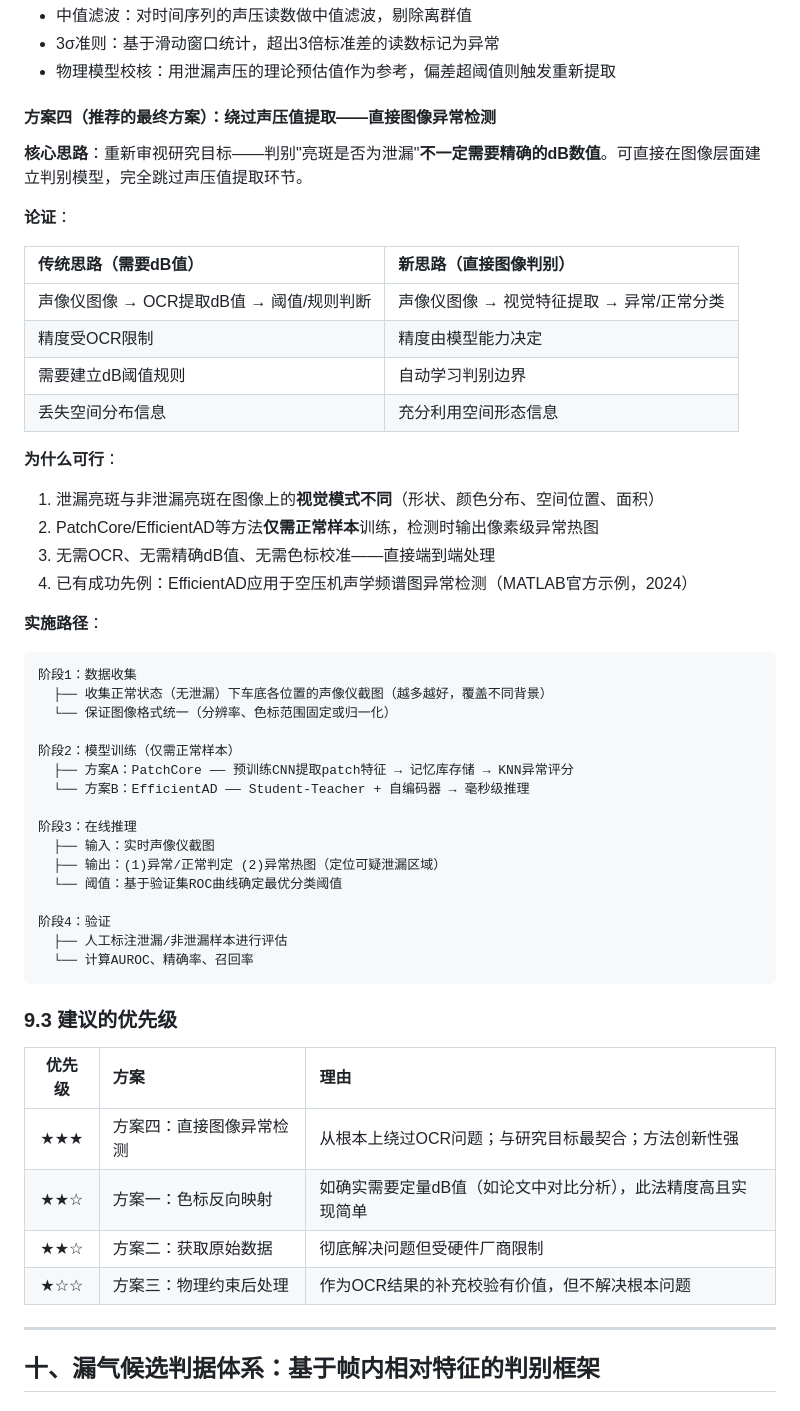
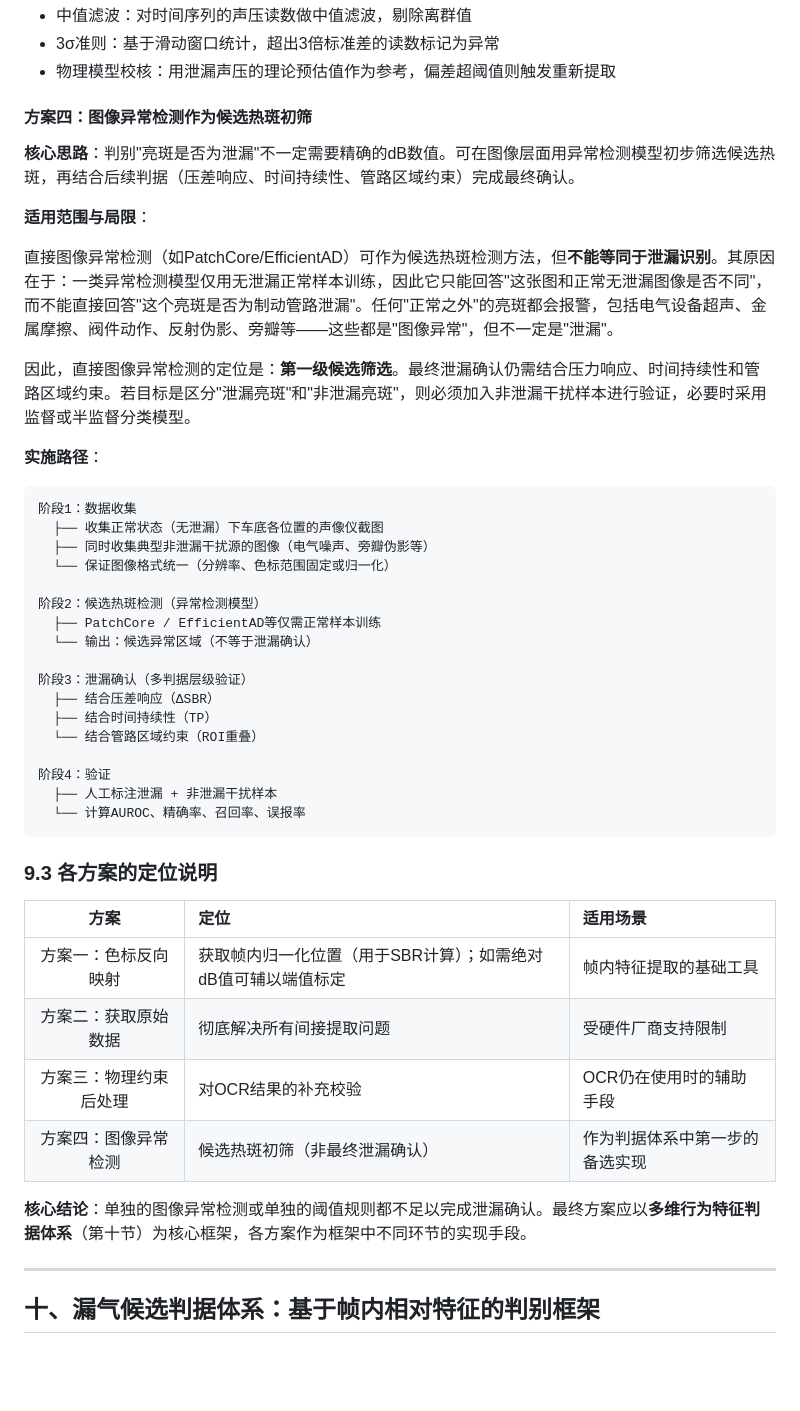
Before and after one commit to aiwa7816/test-agent, a Markdown page: literature_review_acoustic_leak_detection.md, the part around one of its changes. Drawn GitHub-style; blank space fills up the shorter version.

````diff
--- a/literature_review_acoustic_leak_detection.md
+++ b/literature_review_acoustic_leak_detection.md
@@ -403,53 +404,47 @@
 - 3σ准则：基于滑动窗口统计，超出3倍标准差的读数标记为异常
 - 物理模型校核：用泄漏声压的理论预估值作为参考，偏差超阈值则触发重新提取
 
-#### 方案四（推荐的最终方案）：绕过声压值提取——直接图像异常检测
+#### 方案四：图像异常检测作为候选热斑初筛
 
-**核心思路**：重新审视研究目标——判别"亮斑是否为泄漏"**不一定需要精确的dB数值**。可直接在图像层面建立判别模型，完全跳过声压值提取环节。
+**核心思路**：判别"亮斑是否为泄漏"不一定需要精确的dB数值。可在图像层面用异常检测模型初步筛选候选热斑，再结合后续判据（压差响应、时间持续性、管路区域约束）完成最终确认。
 
-**论证**：
+**适用范围与局限**：
 
-| 传统思路（需要dB值） | 新思路（直接图像判别） |
-|:---|:---|
-| 声像仪图像 → OCR提取dB值 → 阈值/规则判断 | 声像仪图像 → 视觉特征提取 → 异常/正常分类 |
-| 精度受OCR限制 | 精度由模型能力决定 |
-| 需要建立dB阈值规则 | 自动学习判别边界 |
-| 丢失空间分布信息 | 充分利用空间形态信息 |
+直接图像异常检测（如PatchCore/EfficientAD）可作为候选热斑检测方法，但**不能等同于泄漏识别**。其原因在于：一类异常检测模型仅用无泄漏正常样本训练，因此它只能回答"这张图和正常无泄漏图像是否不同"，而不能直接回答"这个亮斑是否为制动管路泄漏"。任何"正常之外"的亮斑都会报警，包括电气设备超声、金属摩擦、阀件动作、反射伪影、旁瓣等——这些都是"图像异常"，但不一定是"泄漏"。
 
-**为什么可行**：
-1. 泄漏亮斑与非泄漏亮斑在图像上的**视觉模式不同**（形状、颜色分布、空间位置、面积）
-2. PatchCore/EfficientAD等方法**仅需正常样本**训练，检测时输出像素级异常热图
-3. 无需OCR、无需精确dB值、无需色标校准——直接端到端处理
-4. 已有成功先例：EfficientAD应用于空压机声学频谱图异常检测（MATLAB官方示例，2024）
+因此，直接图像异常检测的定位是：**第一级候选筛选**。最终泄漏确认仍需结合压力响应、时间持续性和管路区域约束。若目标是区分"泄漏亮斑"和"非泄漏亮斑"，则必须加入非泄漏干扰样本进行验证，必要时采用监督或半监督分类模型。
 
 **实施路径**：
 ```
 阶段1：数据收集
-  ├── 收集正常状态（无泄漏）下车底各位置的声像仪截图（越多越好，覆盖不同背景）
+  ├── 收集正常状态（无泄漏）下车底各位置的声像仪截图
+  ├── 同时收集典型非泄漏干扰源的图像（电气噪声、旁瓣伪影等）
   └── 保证图像格式统一（分辨率、色标范围固定或归一化）
 
-阶段2：模型训练（仅需正常样本）
-  ├── 方案A：PatchCore —— 预训练CNN提取patch特征 → 记忆库存储 → KNN异常评分
-  └── 方案B：EfficientAD —— Student-Teacher + 自编码器 → 毫秒级推理
+阶段2：候选热斑检测（异常检测模型）
+  ├── PatchCore / EfficientAD等仅需正常样本训练
+  └── 输出：候选异常区域（不等于泄漏确认）
 
-阶段3：在线推理
-  ├── 输入：实时声像仪截图
-  ├── 输出：(1)异常/正常判定 (2)异常热图（定位可疑泄漏区域）
-  └── 阈值：基于验证集ROC曲线确定最优分类阈值
+阶段3：泄漏确认（多判据层级验证）
+  ├── 结合压差响应（ΔSBR）
+  ├── 结合时间持续性（TP）
+  └── 结合管路区域约束（ROI重叠）
 
 阶段4：验证
-  ├── 人工标注泄漏/非泄漏样本进行评估
-  └── 计算AUROC、精确率、召回率
+  ├── 人工标注泄漏 + 非泄漏干扰样本
+  └── 计算AUROC、精确率、召回率、误报率
 ```
 
-### 9.3 建议的优先级
+### 9.3 各方案的定位说明
 
-| 优先级 | 方案 | 理由 |
+| 方案 | 定位 | 适用场景 |
 |:---:|:---|:---|
-| ★★★ | 方案四：直接图像异常检测 | 从根本上绕过OCR问题；与研究目标最契合；方法创新性强 |
-| ★★☆ | 方案一：色标反向映射 | 如确实需要定量dB值（如论文中对比分析），此法精度高且实现简单 |
-| ★★☆ | 方案二：获取原始数据 | 彻底解决问题但受硬件厂商限制 |
-| ★☆☆ | 方案三：物理约束后处理 | 作为OCR结果的补充校验有价值，但不解决根本问题 |
+| 方案一：色标反向映射 | 获取帧内归一化位置（用于SBR计算）；如需绝对dB值可辅以端值标定 | 帧内特征提取的基础工具 |
+| 方案二：获取原始数据 | 彻底解决所有间接提取问题 | 受硬件厂商支持限制 |
+| 方案三：物理约束后处理 | 对OCR结果的补充校验 | OCR仍在使用时的辅助手段 |
+| 方案四：图像异常检测 | 候选热斑初筛（非最终泄漏确认） | 作为判据体系中第一步的备选实现 |
+
+**核心结论**：单独的图像异常检测或单独的阈值规则都不足以完成泄漏确认。最终方案应以**多维行为特征判据体系**（第十节）为核心框架，各方案作为框架中不同环节的实现手段。
 
 ---
 
````
Also changed, not shown: other parts of literature_review_acoustic_leak_detection.md (+101 -73 lines).
